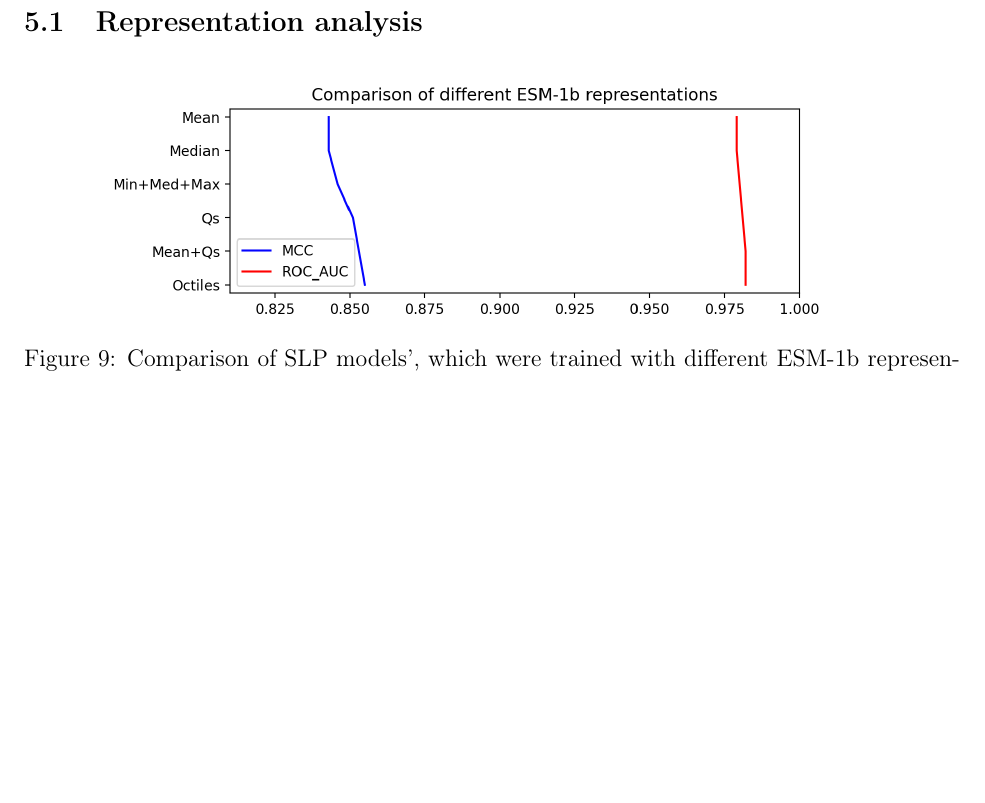
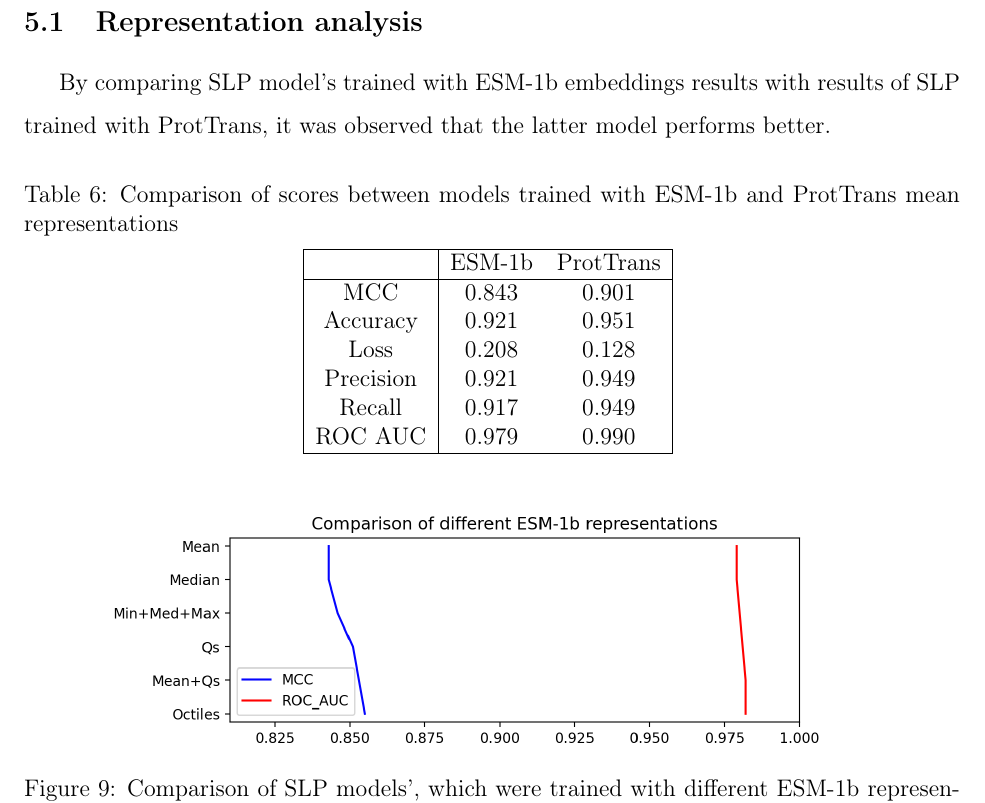
Before and after one commit to ievapudz/Course_Work_Project, a LaTeX document (project.tex): part of page 17 of 21, cut so that both start at the same text, the shorter picture padded with empty space. Compiled offline with pdfLaTeX.

Commit message:
Added comparison table for ESM-1b and ProtTrans mean models.

```diff
--- a/project.tex
+++ b/project.tex
@@ -332,6 +332,31 @@
 
 	\subsection{Representation analysis}
 
+	By comparing SLP model's trained with ESM-1b embeddings results
+	with results of SLP trained with ProtTrans, it was observed that
+	the latter model performs better.
+
+	\begin{table}[h!]
+		\caption{Comparison of scores between models trained with ESM-1b
+		and ProtTrans mean representations}
+		\vspace{0.2cm}
+		\centering
+		\begin{tabular}{ | c | c c | }
+			\hline
+
+			& ESM-1b & ProtTrans \\
+			\hline
+			MCC & 0.843 & 0.901 \\
+			Accuracy & 0.921 & 0.951 \\
+			Loss & 0.208 & 0.128 \\
+			Precision & 0.921 & 0.949 \\
+			Recall & 0.917 & 0.949 \\
+			ROC AUC & 0.979 & 0.990 \\
+			\hline
+		\end{tabular}
+		\label{table:comparisonESMandPT}
+	\end{table}
+
 	\begin{figure}[h!]
 		\centering
 		\includegraphics[scale=0.7]{SLP_ESM_003_diff_representations.png}
```
Also changed, not shown: project.pdf.
